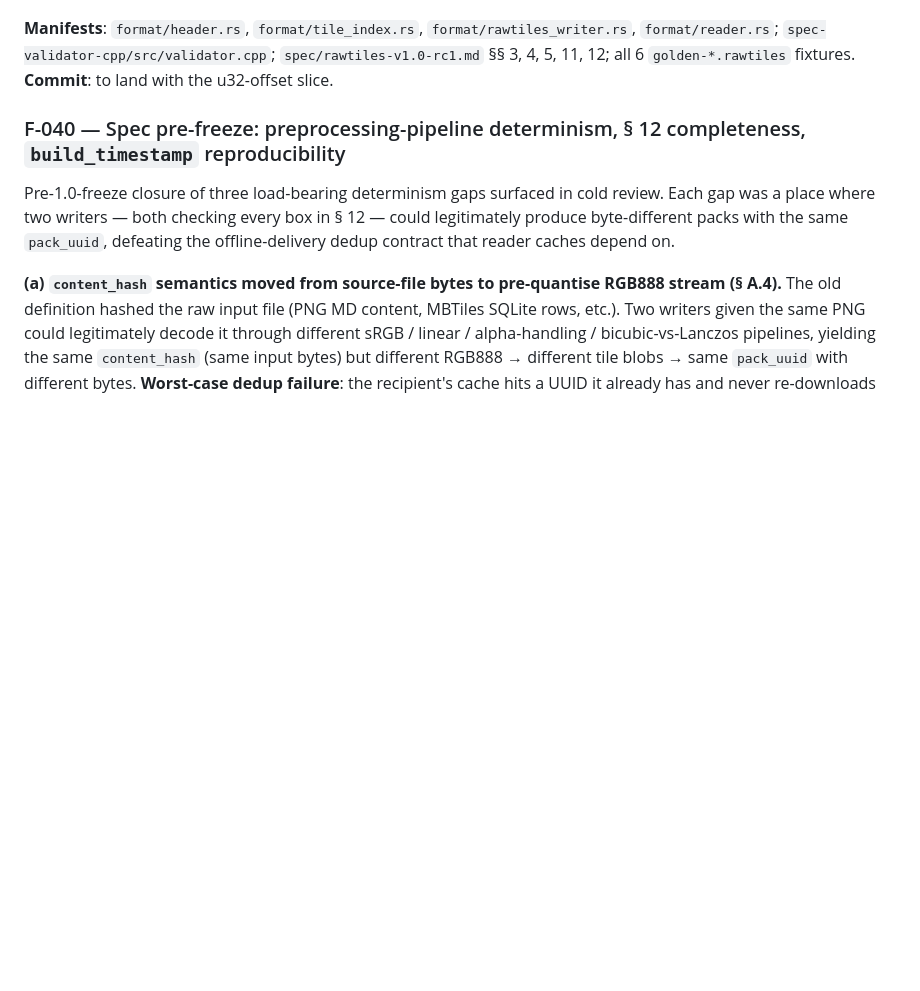
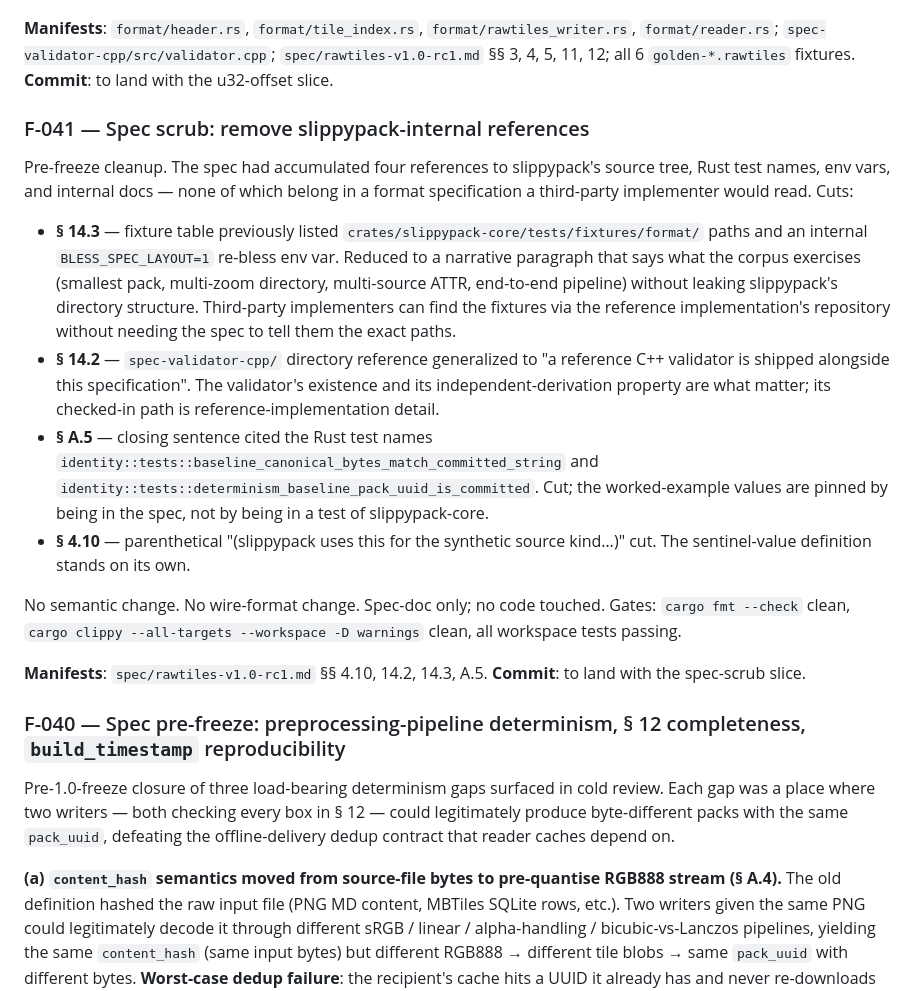
Before and after one commit to tobymurray/slippypack, a Markdown page: DECISIONS.md, the part around the change. Drawn GitHub-style; blank space fills up the shorter version.

```diff
--- a/DECISIONS.md
+++ b/DECISIONS.md
@@ -631,6 +631,19 @@ Mechanical changes:
 **Manifests**: `format/header.rs`, `format/tile_index.rs`, `format/rawtiles_writer.rs`, `format/reader.rs`; `spec-validator-cpp/src/validator.cpp`; `spec/rawtiles-v1.0-rc1.md` §§ 3, 4, 5, 11, 12; all 6 `golden-*.rawtiles` fixtures.
 **Commit**: to land with the u32-offset slice.
 
+### F-041 — Spec scrub: remove slippypack-internal references
+Pre-freeze cleanup. The spec had accumulated four references to slippypack's source tree, Rust test names, env vars, and internal docs — none of which belong in a format specification a third-party implementer would read. Cuts:
+
+- **§ 14.3** — fixture table previously listed `crates/slippypack-core/tests/fixtures/format/` paths and an internal `BLESS_SPEC_LAYOUT=1` re-bless env var. Reduced to a narrative paragraph that says what the corpus exercises (smallest pack, multi-zoom directory, multi-source ATTR, end-to-end pipeline) without leaking slippypack's directory structure. Third-party implementers can find the fixtures via the reference implementation's repository without needing the spec to tell them the exact paths.
+- **§ 14.2** — `spec-validator-cpp/` directory reference generalized to "a reference C++ validator is shipped alongside this specification". The validator's existence and its independent-derivation property are what matter; its checked-in path is reference-implementation detail.
+- **§ A.5** — closing sentence cited the Rust test names `identity::tests::baseline_canonical_bytes_match_committed_string` and `identity::tests::determinism_baseline_pack_uuid_is_committed`. Cut; the worked-example values are pinned by being in the spec, not by being in a test of slippypack-core.
+- **§ 4.10** — parenthetical "(slippypack uses this for the synthetic source kind…)" cut. The sentinel-value definition stands on its own.
+
+No semantic change. No wire-format change. Spec-doc only; no code touched. Gates: `cargo fmt --check` clean, `cargo clippy --all-targets --workspace -D warnings` clean, all workspace tests passing.
+
+**Manifests**: `spec/rawtiles-v1.0-rc1.md` §§ 4.10, 14.2, 14.3, A.5.
+**Commit**: to land with the spec-scrub slice.
+
 ### F-040 — Spec pre-freeze: preprocessing-pipeline determinism, § 12 completeness, `build_timestamp` reproducibility
 Pre-1.0-freeze closure of three load-bearing determinism gaps surfaced in cold review. Each gap was a place where two writers — both checking every box in § 12 — could legitimately produce byte-different packs with the same `pack_uuid`, defeating the offline-delivery dedup contract that reader caches depend on.
 
```
Also changed, not shown: spec/rawtiles-v1.0-rc1.md (+5 -16 lines).
